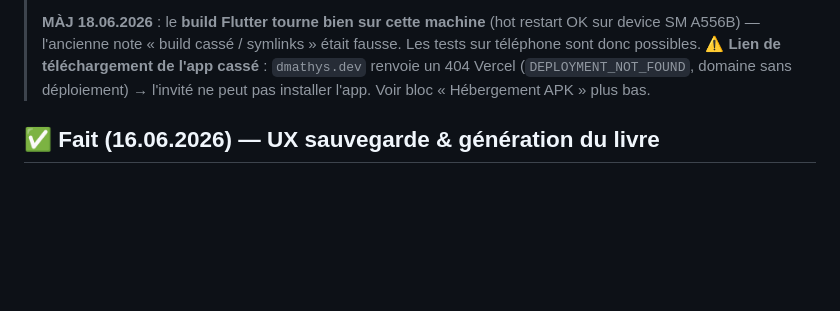
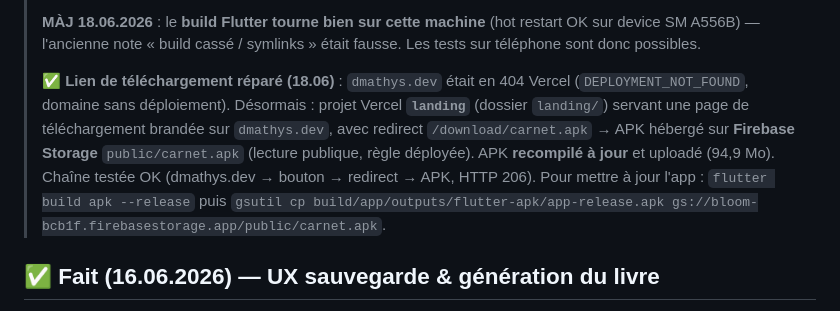
Before and after one commit to ddmathys/carnet, a Markdown page: STATUS.md, the part around the change. Drawn GitHub-style; blank space fills up the shorter version.

Commit message:
STATUS : lien de téléchargement dmathys.dev réparé (landing + APK Firebase)
Chaîne testée OK : dmathys.dev → /download/carnet.apk → redirect → APK Firebase
Storage public (HTTP 206). APK recompilé à jour. Commande de mise à jour notée.

Co-Authored-By: Claude Opus 4.8 <noreply@anthropic.com>

```diff
--- a/STATUS.md
+++ b/STATUS.md
@@ -26,10 +26,17 @@ optimiste, fixes de spinners), et l'essentiel de **Phase 2 du livre**
 >
 > **MÀJ 18.06.2026** : le **build Flutter tourne bien sur cette machine** (hot
 > restart OK sur device SM A556B) — l'ancienne note « build cassé / symlinks »
-> était fausse. Les tests sur téléphone sont donc possibles. ⚠️ **Lien de
-> téléchargement de l'app cassé** : `dmathys.dev` renvoie un 404 Vercel
-> (`DEPLOYMENT_NOT_FOUND`, domaine sans déploiement) → l'invité ne peut pas
-> installer l'app. Voir bloc « Hébergement APK » plus bas.
+> était fausse. Les tests sur téléphone sont donc possibles.
+>
+> ✅ **Lien de téléchargement réparé (18.06)** : `dmathys.dev` était en 404
+> Vercel (`DEPLOYMENT_NOT_FOUND`, domaine sans déploiement). Désormais : projet
+> Vercel **`landing`** (dossier `landing/`) servant une page de téléchargement
+> brandée sur `dmathys.dev`, avec redirect `/download/carnet.apk` → APK hébergé
+> sur **Firebase Storage** `public/carnet.apk` (lecture publique, règle
+> déployée). APK **recompilé à jour** et uploadé (94,9 Mo). Chaîne testée OK
+> (dmathys.dev → bouton → redirect → APK, HTTP 206). Pour mettre à jour l'app :
+> `flutter build apk --release` puis
+> `gsutil cp build/app/outputs/flutter-apk/app-release.apk gs://bloom-bcb1f.firebasestorage.app/public/carnet.apk`.
 
 ## ✅ Fait (16.06.2026) — UX sauvegarde & génération du livre
 
```
